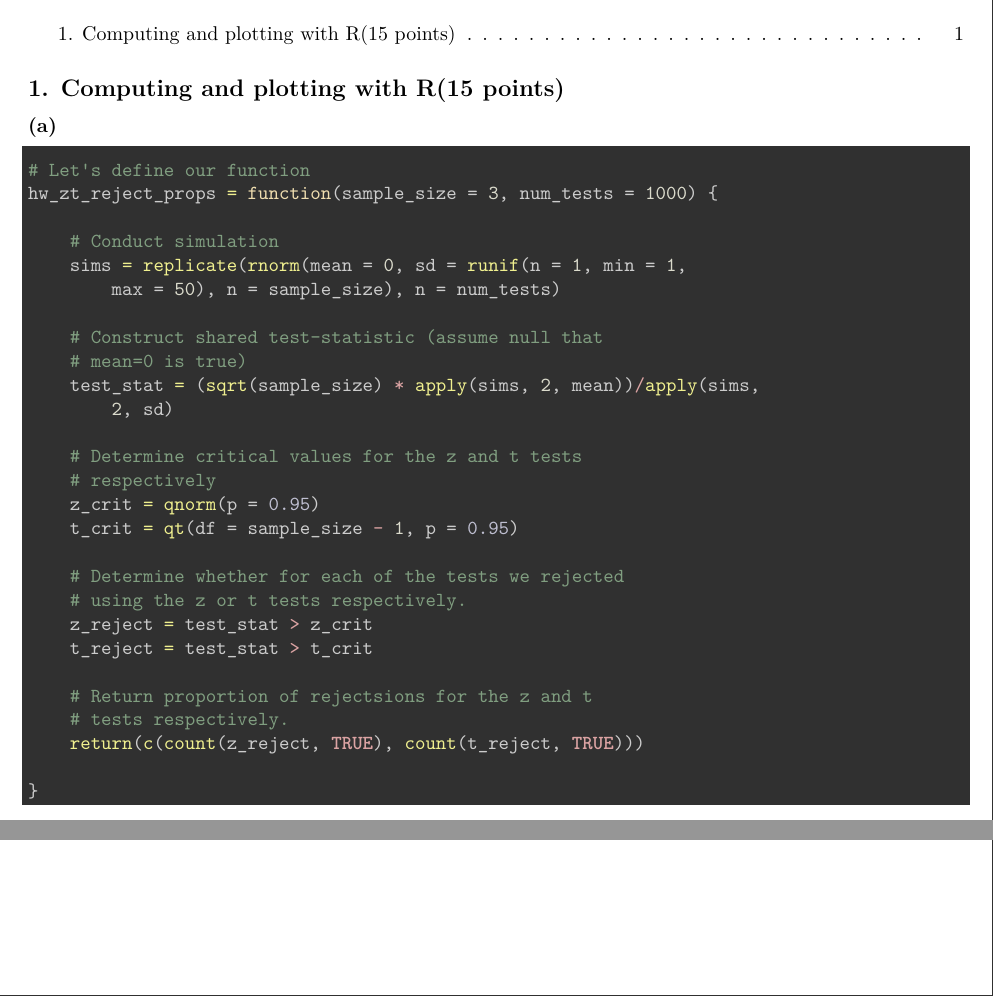
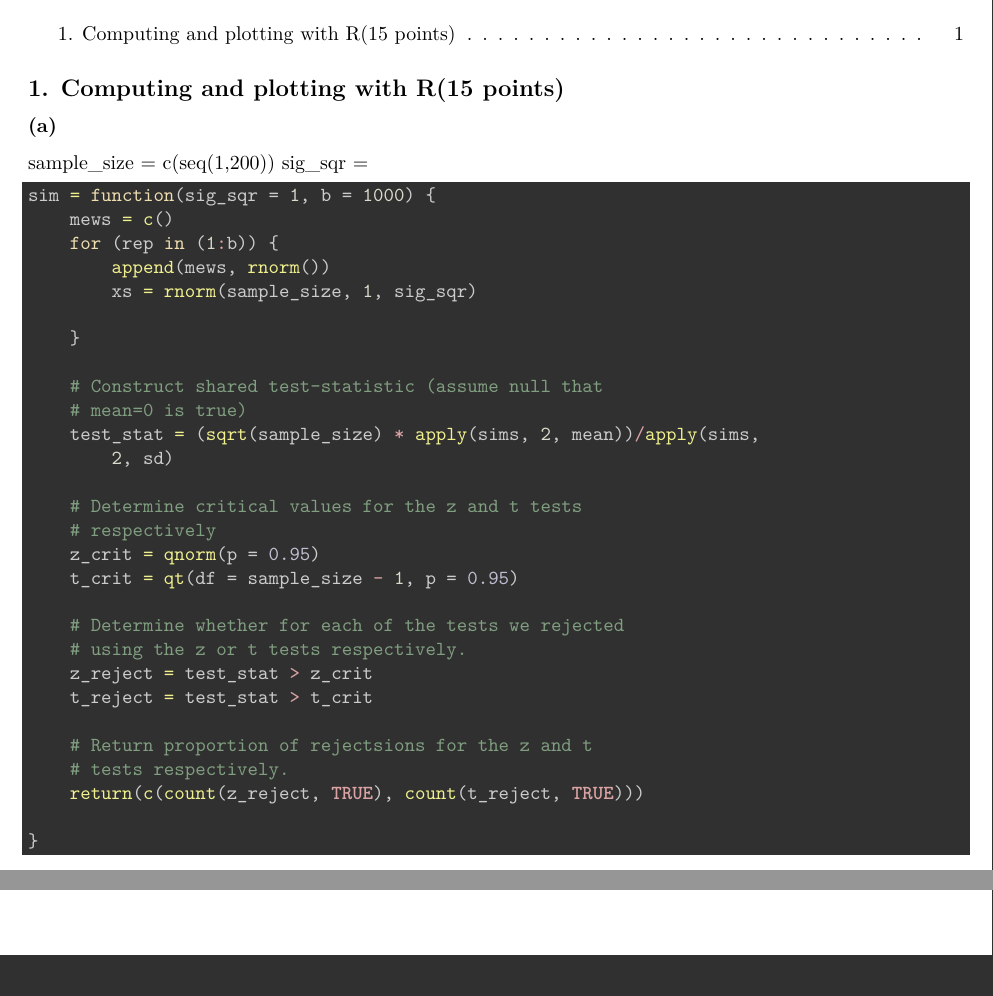
Before and after one commit to shugamoe/macss_f16, an R Markdown document (nonpar/hw1/hw1.Rmd): two parts of pages 1 and 2 of 2, joined at a grey line, cut so that both start at the same text. Rendered offline with R 4.5, knitr and Pandoc, then LaTeX, with nearby package versions; code that draws random numbers runs with fixed seeds of ours; some code elsewhere in the file could not run offline; common packages that the code uses without loading them are loaded.

Commit message:
Worked on hw1

````diff
--- a/nonpar/hw1/hw1.Rmd
+++ b/nonpar/hw1/hw1.Rmd
@@ -12,12 +12,18 @@ output:
 
 ### (a)
 
+sample_size = c(seq(1,200))
+sig_sqr =
+
 ```{r, tidy=TRUE, tidy.opts=list(width.cutoff=60)}
-# Let's define our function
-hw_zt_reject_props = function(sample_size = 3, num_tests = 1000) {
+sim = function(sig_sqr = 1, b = 1000) {
+  mews = c()
+  for(rep in (1:b)) {
+    append(mews, rnorm())
+    xs = rnorm(sample_size, 1, sig_sqr)
 
-  # Conduct simulation
-  sims = replicate(rnorm(mean = 0, sd = runif(n = 1,min = 1, max = 50), n=sample_size), n=num_tests)
+  }
+
 
   # Construct shared test-statistic (assume null that mean=0 is true)
   test_stat = (sqrt(sample_size)*apply(sims, 2, mean)) / apply(sims, 2, sd)
````
